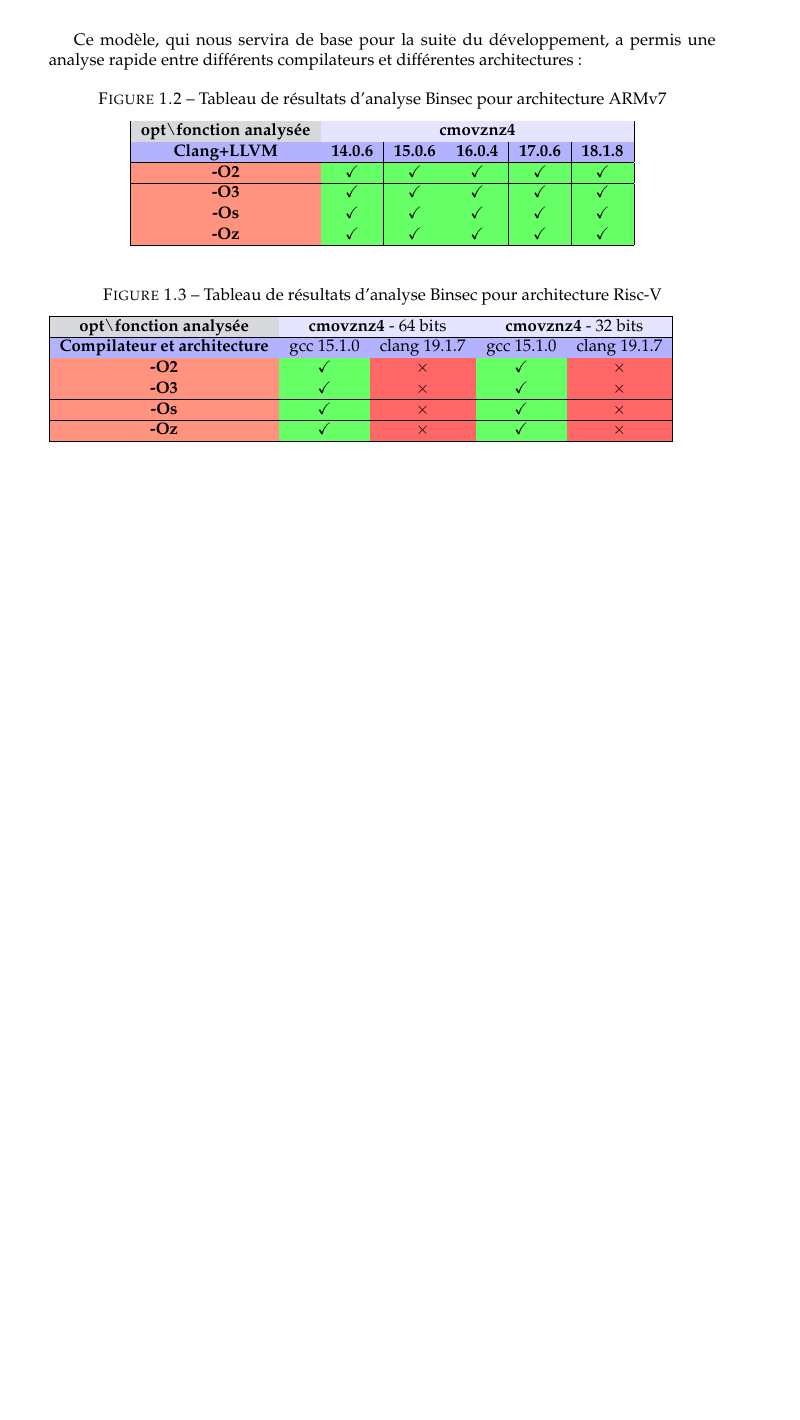
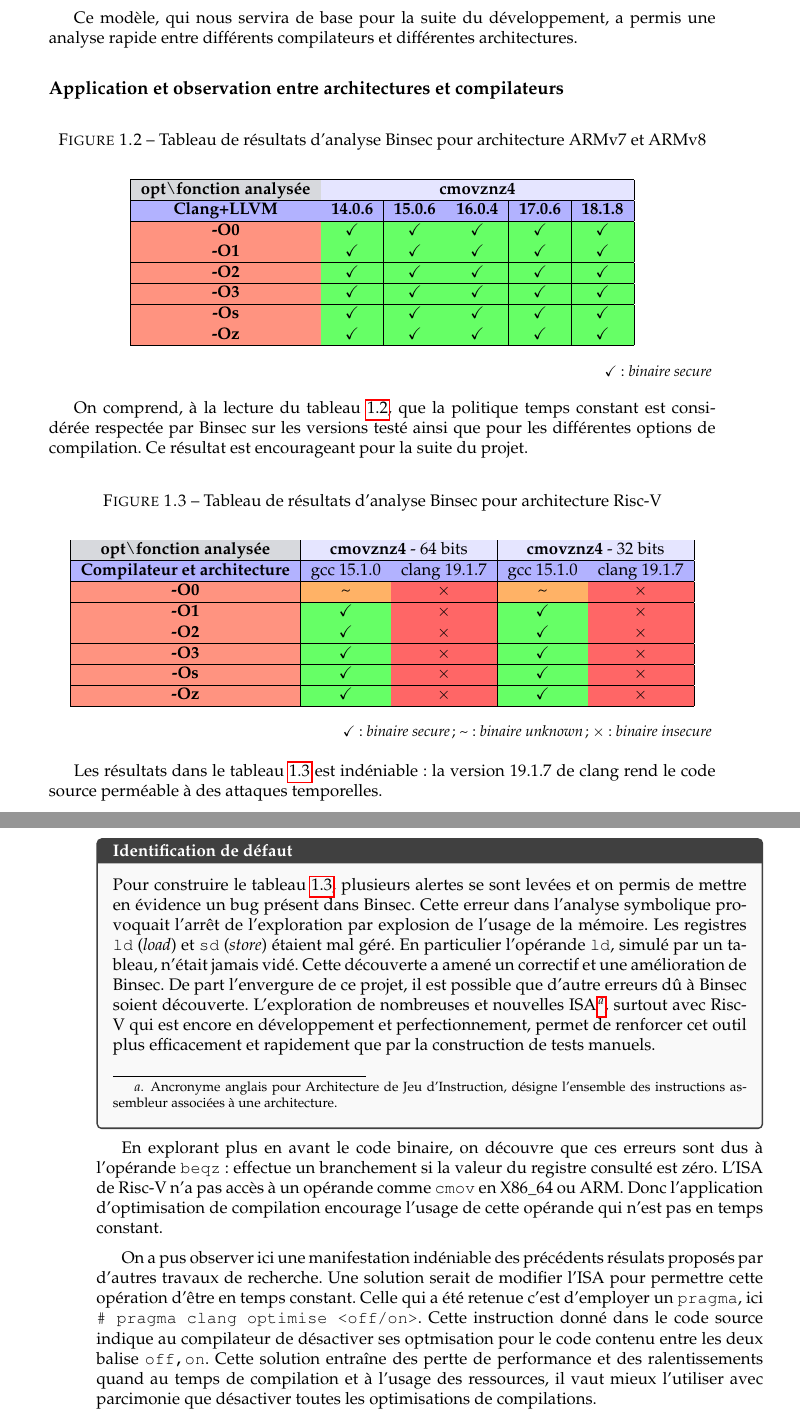
Before and after one commit to FloDarPie/Latex_projects, a LaTeX thesis (Compte_rendu/master-csi-report/simple.tex, which reads Compte_rendu/master-csi-report/chapters/erysichtonConception.tex): part of page 5 of 7 before the commit and two parts of pages 5 and 6 of 7 after it, the two joined at a grey line, cut so that both start at the same text, the shorter picture padded with empty space. Compiled offline with pdfLaTeX.

Commit message:
fin du chap 5

```diff
--- a/Compte_rendu/master-csi-report/chapters/erysichtonConception.tex
+++ b/Compte_rendu/master-csi-report/chapters/erysichtonConception.tex
@@ -209,13 +209,15 @@ explore all
 \end{listing}
 
 
-Ce modèle, qui nous servira de base pour la suite du développement, a permis une analyse rapide entre différents compilateurs et différentes architectures :
+Ce modèle, qui nous servira de base pour la suite du développement, a permis une analyse rapide entre différents compilateurs et différentes architectures.
+
+\subsection*{Application et observation entre architectures et compilateurs}
 
 
 \begin{figure}[!ht]
-    \caption{Tableau de résultats d'analyse Binsec pour architecture ARMv7}
-    \label{tab:resultats_amv7}
-    \centering
+    \caption{Tableau de résultats d'analyse Binsec pour architecture ARMv7 et ARMv8}
+    \label{tab:resultats_arm}
+    \begin{center}
         \begin{tabular}{|c|c|c|c|c|c|}
             \hline
             \rowcolor{blue!10}
@@ -223,6 +225,12 @@ Ce modèle, qui nous servira de base pour la suite du développement, a permis u
             \hline
             \rowcolor{blue!30}
             \textbf{Clang+LLVM} & \textbf{14.0.6} & \textbf{15.0.6} & \textbf{16.0.4} & \textbf{17.0.6} & \textbf{18.1.8} \\
+            \hline
+            \rowcolor{orange!30!red!50}
+            \textbf{-O0} & \cellcolor{green!60}\checkmark & \cellcolor{green!60}\checkmark & \cellcolor{green!60}\checkmark  & \cellcolor{green!60}\checkmark  & \cellcolor{green!60}\checkmark  \\
+            \hline
+            \rowcolor{orange!30!red!50}
+            \textbf{-O1} & \cellcolor{green!60}\checkmark & \cellcolor{green!60}\checkmark & \cellcolor{green!60}\checkmark  & \cellcolor{green!60}\checkmark  & \cellcolor{green!60}\checkmark  \\
             \hline
             \rowcolor{orange!30!red!50}
             \textbf{-O2} & \cellcolor{green!60}\checkmark & \cellcolor{green!60}\checkmark & \cellcolor{green!60}\checkmark  & \cellcolor{green!60}\checkmark  & \cellcolor{green!60}\checkmark  \\
@@ -237,13 +245,20 @@ Ce modèle, qui nous servira de base pour la suite du développement, a permis u
             \textbf{-Oz} & \cellcolor{green!60}\checkmark  & \cellcolor{green!60}\checkmark  &  \cellcolor{green!60}\checkmark  &  \cellcolor{green!60}\checkmark  &  \cellcolor{green!60}\checkmark \\
             \hline
         \end{tabular}
+    \end{center}
+    \raggedleft
+    \small{
+    \checkmark : \textit{binaire secure}
+    }
 \end{figure}
 
+On comprend, à la lecture du tableau \ref{tab:resultats_arm}, que la politique temps constant est considérée respectée par Binsec sur les versions testé ainsi que pour les différentes options de compilation. Ce résultat est encourageant pour la suite du projet.\medbreak
 
+\begin{figure}[!htb]
+    \caption{Tableau de résultats d'analyse Binsec pour architecture Risc-V}
+    \label{tab:resultats_riscv}
+    \begin{center}
 
-\begin{figure}[!ht]
-    \caption{Tableau de résultats d'analyse Binsec pour architecture Risc-V}
-    \label{tab:resultats_riscv32}
     \begin{tabular}{|c|cc|cc|}
         \hline
         \rowcolor{blue!10}
@@ -251,6 +266,12 @@ Ce modèle, qui nous servira de base pour la suite du développement, a permis u
         \hline
         \rowcolor{blue!30}
         \textbf{Compilateur et architecture} & gcc 15.1.0 & clang 19.1.7 & gcc 15.1.0& clang 19.1.7 \\
+        \hline
+        \rowcolor{orange!30!red!50}
+        \textbf{-O0} &  \cellcolor{orange!60}\textasciitilde  & \cellcolor{red!60}$\times$ & \cellcolor{orange!60}\textasciitilde & \cellcolor{red!60}$\times$ \\
+        \hline
+        \rowcolor{orange!30!red!50}
+        \textbf{-O1} &  \cellcolor{green!60}\checkmark & \cellcolor{red!60}$\times$ & \cellcolor{green!60}\checkmark & \cellcolor{red!60}$\times$ \\
         \hline
         \rowcolor{orange!30!red!50}
         \textbf{-O2} &  \cellcolor{green!60}\checkmark & \cellcolor{red!60}$\times$ & \cellcolor{green!60}\checkmark & \cellcolor{red!60}$\times$ \\
@@ -265,13 +286,24 @@ Ce modèle, qui nous servira de base pour la suite du développement, a permis u
         \textbf{-Oz} &  \cellcolor{green!60}\checkmark & \cellcolor{red!60}$\times$ & \cellcolor{green!60}\checkmark & \cellcolor{red!60}$\times$ \\
         \hline
     \end{tabular}
+    \end{center}
+    \raggedleft
+     \small{
+        \checkmark : \textit{binaire secure} ;
+        \textasciitilde : \textit{binaire unknown} ;
+        $\times$ : \textit{binaire insecure}
+    }
 \end{figure}
+
+Les résultats dans le tableau \ref{tab:resultats_riscv} est indéniable : la version 19.1.7 de clang rend le code source perméable à des attaques temporelles.\medbreak
+
+\begin{CitationBox}{Identification de défaut}
+    Pour construire le tableau \ref{tab:resultats_riscv}, plusieurs alertes se sont levées et on permis de mettre en évidence un bug présent dans Binsec. Cette erreur dans l'analyse symbolique provoquait l'arrêt de l'exploration par explosion de l'usage de la mémoire. Les registres \texttt{ld} (\textit{load}) et \texttt{sd} (\textit{store}) étaient mal géré. En particulier l'opérande \texttt{ld}, simulé par un tableau, n'était jamais vidé. Cette découverte a amené un correctif et une amélioration de Binsec. De part l'envergure de ce projet, il est possible que d'autre erreurs dû à Binsec soient découverte. L'exploration de nombreuses et nouvelles ISA\footnote{Ancronyme anglais pour Architecture de Jeu d'Instruction, désigne l'ensemble des instructions assembleur associées à une architecture.}, surtout avec Risc-V qui est encore en développement et perfectionnement, permet de renforcer cet outil plus efficacement et rapidement que par la construction de tests manuels.\medbreak
+\end{CitationBox}
 
 
 
-% \cellcolor{green!60}\checkmark
 
+En explorant plus en avant le code binaire, on découvre que ces erreurs sont dus à l'opérande \texttt{beqz} : effectue un branchement si la valeur du registre consulté est zéro. L'ISA de Risc-V n'a pas accès à un opérande comme \texttt{cmov} en X86\_64 ou ARM. Donc l'application d'optimisation de compilation encourage l'usage de cette opérande qui n'est pas en temps constant.\medbreak
 
-% \cellcolor{orange!60}\textasciitilde
-
-% \cellcolor{red!60}$\times$
+On a pus observer ici une manifestation indéniable des précédents résulats proposés par d'autres travaux de recherche. Une solution serait de modifier l'ISA pour permettre cette opération d'être en temps constant. Celle qui a été retenue c'est d'employer un \texttt{pragma}, ici \texttt{\# pragma clang optimise <off/on>}. Cette instruction donné dans le code source indique au compilateur de désactiver ses optmisation pour le code contenu entre les deux balise \texttt{off,on}. Cette solution entraîne des pertte de performance et des ralentissements quand au temps de compilation et à l'usage des ressources, il vaut mieux l'utiliser avec parcimonie que désactiver toutes les optimisations de compilations.
```
Also changed, not shown: Compte_rendu/master-csi-report/chapters/erysichtonUsage.tex (line endings or trailing spaces), Compte_rendu/master-csi-report/report.pdf, Compte_rendu/master-csi-report/simple.pdf, Compte_rendu/master-csi-report/chapters/erysichtonConception.tex (6 more changed lines), 1 other file. Lines whose indentation alone changed are shown as unchanged.
